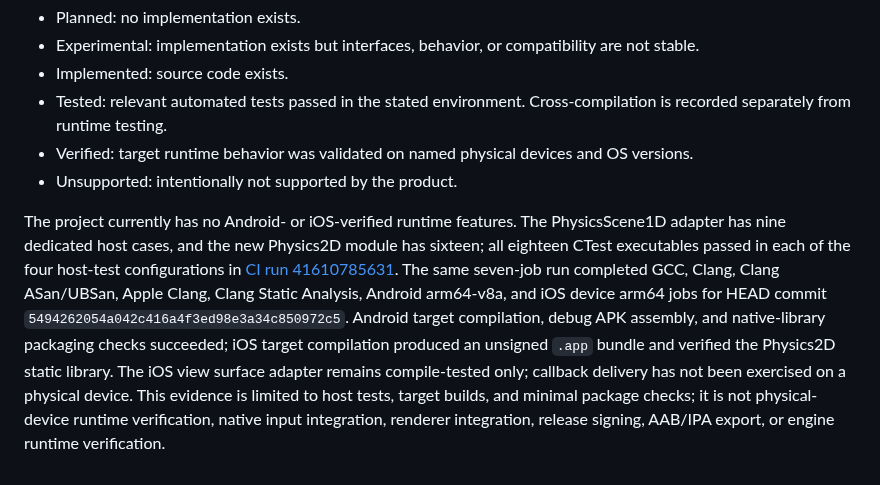
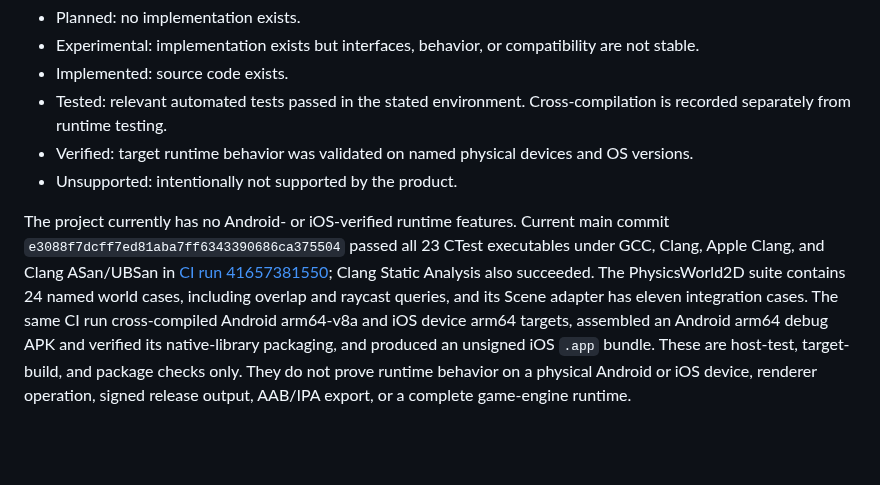
Before and after one commit to thedeverfankhajo-bot/StormEngine, a Markdown page: docs/COMPATIBILITY.md, the part around one of its changes. Rendered like a GitHub page; blank space fills up the shorter version.

```diff
--- a/docs/COMPATIBILITY.md
+++ b/docs/COMPATIBILITY.md
@@ -54,4 +55,4 @@ References:
 - Verified: target runtime behavior was validated on named physical devices and OS versions.
 - Unsupported: intentionally not supported by the product.
 
-The project currently has no Android- or iOS-verified runtime features. The PhysicsScene1D adapter has nine dedicated host cases, and the new Physics2D module has sixteen; all eighteen CTest executables passed in each of the four host-test configurations in [CI run 41610785631](https://github.com/thedeverfankhajo-bot/StormEngine/actions/runs/41610785631). The same seven-job run completed GCC, Clang, Clang ASan/UBSan, Apple Clang, Clang Static Analysis, Android arm64-v8a, and iOS device arm64 jobs for HEAD commit `5494262054a042c416a4f3ed98e3a34c850972c5`. Android target compilation, debug APK assembly, and native-library packaging checks succeeded; iOS target compilation produced an unsigned `.app` bundle and verified the Physics2D static library. The iOS view surface adapter remains compile-tested only; callback delivery has not been exercised on a physical device. This evidence is limited to host tests, target builds, and minimal package checks; it is not physical-device runtime verification, native input integration, renderer integration, release signing, AAB/IPA export, or engine runtime verification.
+The project currently has no Android- or iOS-verified runtime features. Current main commit `e3088f7dcff7ed81aba7ff6343390686ca375504` passed all 23 CTest executables under GCC, Clang, Apple Clang, and Clang ASan/UBSan in [CI run 41657381550](https://github.com/thedeverfankhajo-bot/StormEngine/actions/runs/41657381550); Clang Static Analysis also succeeded. The PhysicsWorld2D suite contains 24 named world cases, including overlap and raycast queries, and its Scene adapter has eleven integration cases. The same CI run cross-compiled Android arm64-v8a and iOS device arm64 targets, assembled an Android arm64 debug APK and verified its native-library packaging, and produced an unsigned iOS `.app` bundle. These are host-test, target-build, and package checks only. They do not prove runtime behavior on a physical Android or iOS device, renderer operation, signed release output, AAB/IPA export, or a complete game-engine runtime.
```
Also changed, not shown: other parts of docs/COMPATIBILITY.md (+4 -3 lines), README.md (+1 -1 lines).
